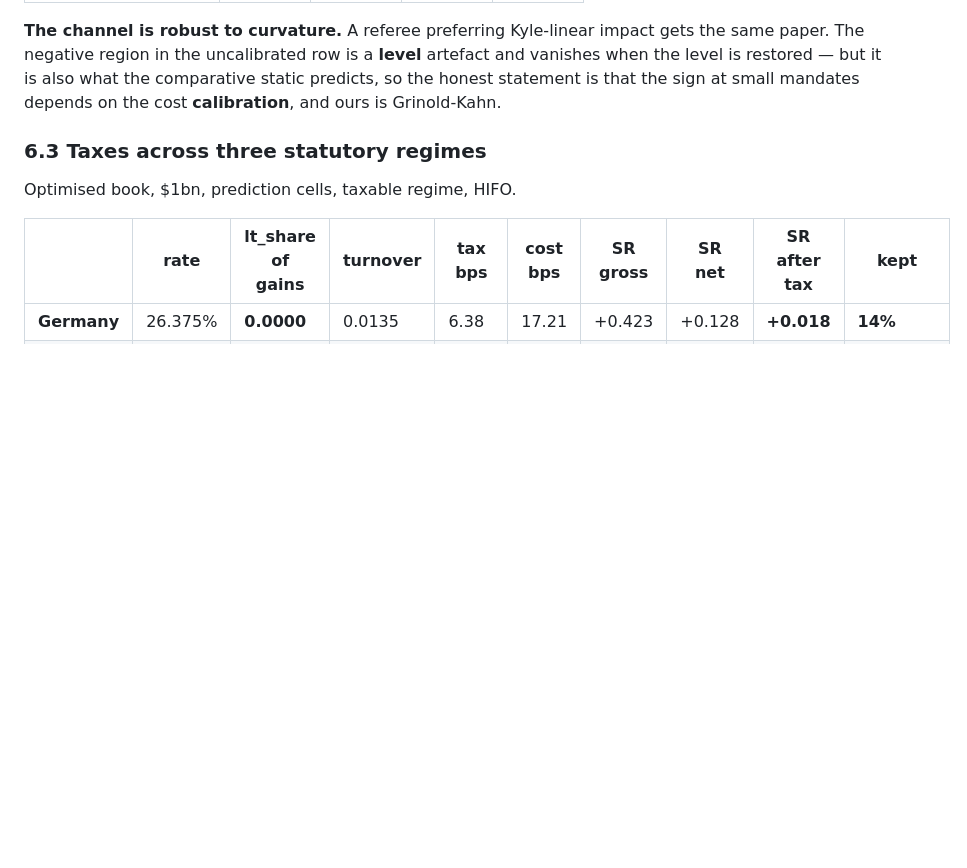
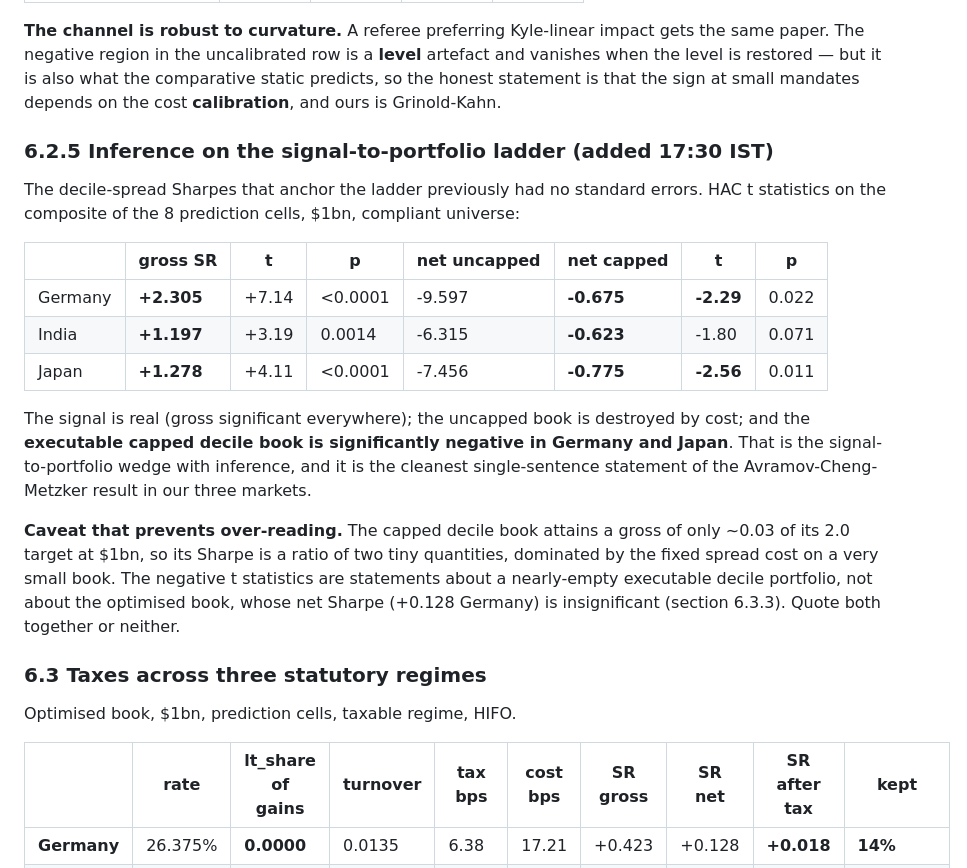
Before and after one commit to HarshitK2814/Machine-Learning-for-Alpha-Signal-Combination-and-Portfolio-Construction, a Markdown page: docs/PAPER_2026-10-09_FULL_ACCOUNT.md, the part around the change. Rendered like a GitHub page; blank space fills up the shorter version.

Commit message:
Add inference to the decile-spread ladder: signal real, executable book significantly negative
The gross decile Sharpes anchoring the capacity ladder had no standard errors.
HAC t on the composite of 8 prediction cells at $1bn, compliant universe:

  gross SR   DEU +2.305 (t +7.14)   IND +1.197 (t +3.19)   JPN +1.278 (t +4.11)
  net capped DEU -0.675 (t -2.29)   IND -0.623 (t -1.80)   JPN -0.775 (t -2.56)

The signal is real, the uncapped book is destroyed by cost, and the executable
capped decile book is significantly negative in Germany and Japan - the
signal-to-portfolio wedge with inference.

Caveat recorded alongside: the capped decile book attains only ~0.03 of its 2.0
target gross at $1bn, so its Sharpe is a ratio of two tiny quantities dominated
by fixed spread cost. It says nothing about the optimised book (insignificant,
+0.128 Germany). Quote both together or neither.

Co-Authored-By: Claude Sonnet 5.5 <noreply@anthropic.com>
Claude-Session: https://claude.ai/code/session_01SnfSqjepHHbEYKc8au3bLH

```diff
--- a/docs/PAPER_2026-10-09_FULL_ACCOUNT.md
+++ b/docs/PAPER_2026-10-09_FULL_ACCOUNT.md
@@ -499,6 +499,28 @@ isolates curvature: `k' = 4.88` (Germany), `3.74` (India).
 paper. The negative region in the uncalibrated row is a **level** artefact and vanishes when the
 level is restored — but it is also what the comparative static predicts, so the honest statement is
 that the sign at small mandates depends on the cost **calibration**, and ours is Grinold-Kahn.
+
+### 6.2.5 Inference on the signal-to-portfolio ladder (added 17:30 IST)
+
+The decile-spread Sharpes that anchor the ladder previously had no standard errors. HAC t statistics
+on the composite of the 8 prediction cells, $1bn, compliant universe:
+
+| | gross SR | t | p | net uncapped | **net capped** | t | p |
+|---|---|---|---|---|---|---|---|
+| Germany | **+2.305** | +7.14 | <0.0001 | -9.597 | **-0.675** | **-2.29** | 0.022 |
+| India | **+1.197** | +3.19 | 0.0014 | -6.315 | **-0.623** | -1.80 | 0.071 |
+| Japan | **+1.278** | +4.11 | <0.0001 | -7.456 | **-0.775** | **-2.56** | 0.011 |
+
+The signal is real (gross significant everywhere); the uncapped book is destroyed by cost; and the
+**executable capped decile book is significantly negative in Germany and Japan**. That is the
+signal-to-portfolio wedge with inference, and it is the cleanest single-sentence statement of the
+Avramov-Cheng-Metzker result in our three markets.
+
+**Caveat that prevents over-reading.** The capped decile book attains a gross of only ~0.03 of its
+2.0 target at $1bn, so its Sharpe is a ratio of two tiny quantities, dominated by the fixed spread
+cost on a very small book. The negative t statistics are statements about a nearly-empty executable
+decile portfolio, not about the optimised book, whose net Sharpe (+0.128 Germany) is insignificant
+(section 6.3.3). Quote both together or neither.
 
 ### 6.3 Taxes across three statutory regimes
 
```
